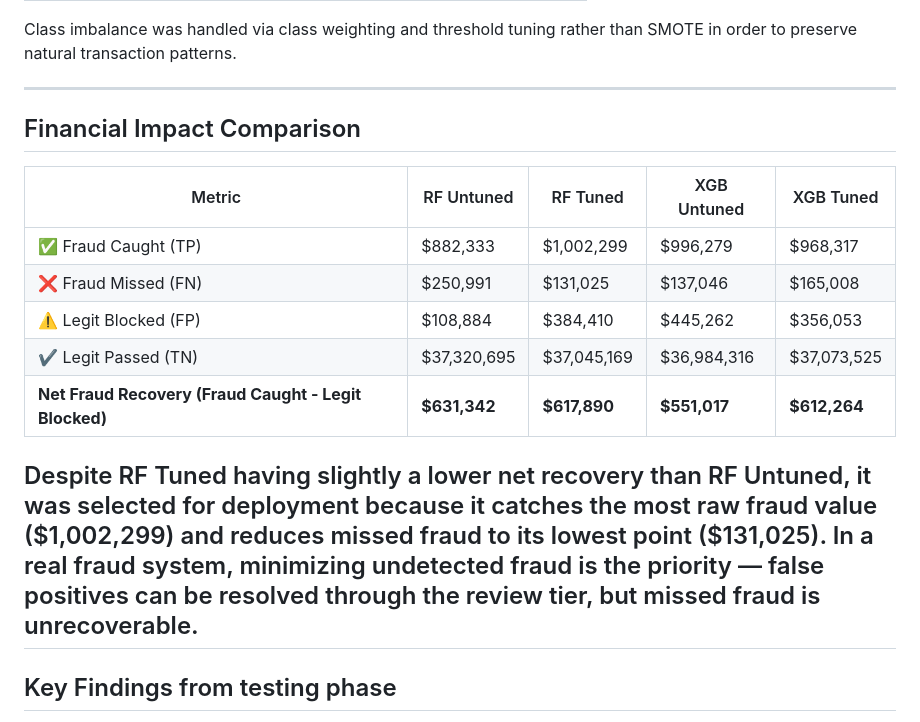
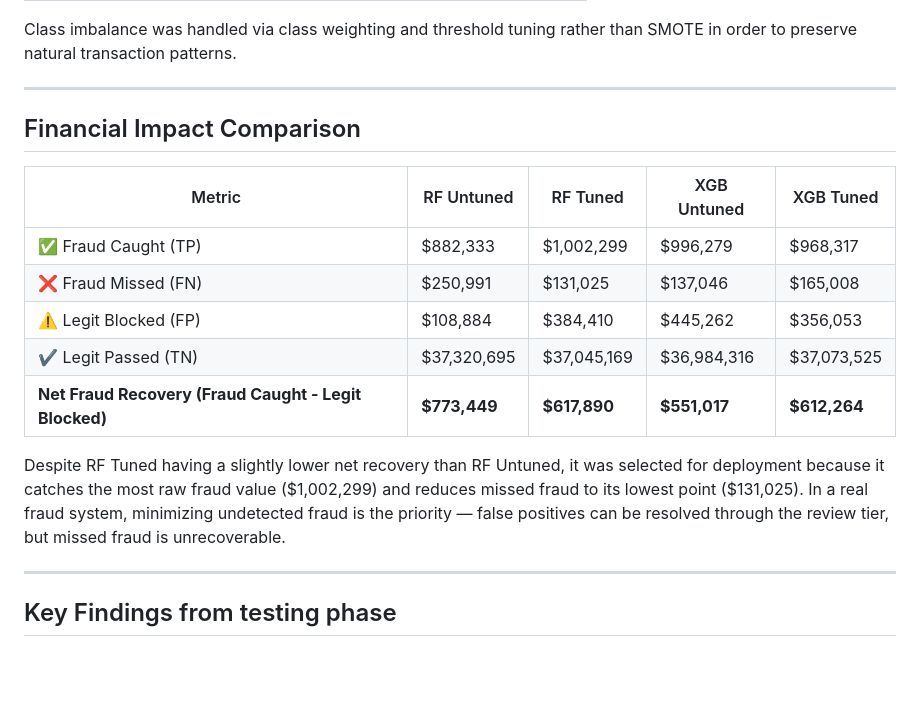
Before and after one commit to jcurran0201/credit_card_fraud_detection, a Markdown page: README.md, the part around the change. Rendered like a GitHub page; blank space fills up the shorter version.

```diff
--- a/README.md
+++ b/README.md
@@ -40,6 +40,7 @@ Class imbalance was handled via class weighting and threshold tuning rather than
 
 ---
 
+
 ## Financial Impact Comparison
 | Metric | RF Untuned | RF Tuned | XGB Untuned | XGB Tuned |
 |--------|-----------|----------|-------------|-----------|
@@ -47,9 +48,10 @@ Class imbalance was handled via class weighting and threshold tuning rather than
 | ❌ Fraud Missed (FN) | $250,991 | $131,025 | $137,046 | $165,008 |
 | ⚠️ Legit Blocked (FP) | $108,884 | $384,410 | $445,262 | $356,053 |
 | ✔️ Legit Passed (TN) | $37,320,695 | $37,045,169 | $36,984,316 | $37,073,525 |
-| **Net Fraud Recovery (Fraud Caught - Legit Blocked)** | **$631,342** | **$617,890** | **$551,017** | **$612,264** |
+| **Net Fraud Recovery (Fraud Caught - Legit Blocked)** | **$773,449** | **$617,890** | **$551,017** | **$612,264** |
 
-Despite RF Tuned having slightly a lower net recovery than RF Untuned, it was selected for deployment because it catches the most raw fraud value ($1,002,299) and reduces missed fraud to its lowest point ($131,025). In a real fraud system, minimizing undetected fraud is the priority — false positives can be resolved through the review tier, but missed fraud is unrecoverable.
+Despite RF Tuned having a slightly lower net recovery than RF Untuned, it was selected for deployment because it catches the most raw fraud value ($1,002,299) and reduces missed fraud to its lowest point ($131,025). In a real fraud system, minimizing undetected fraud is the priority — false positives can be resolved through the review tier, but missed fraud is unrecoverable.
+
 ---
 
 ## Key Findings from testing phase
```
